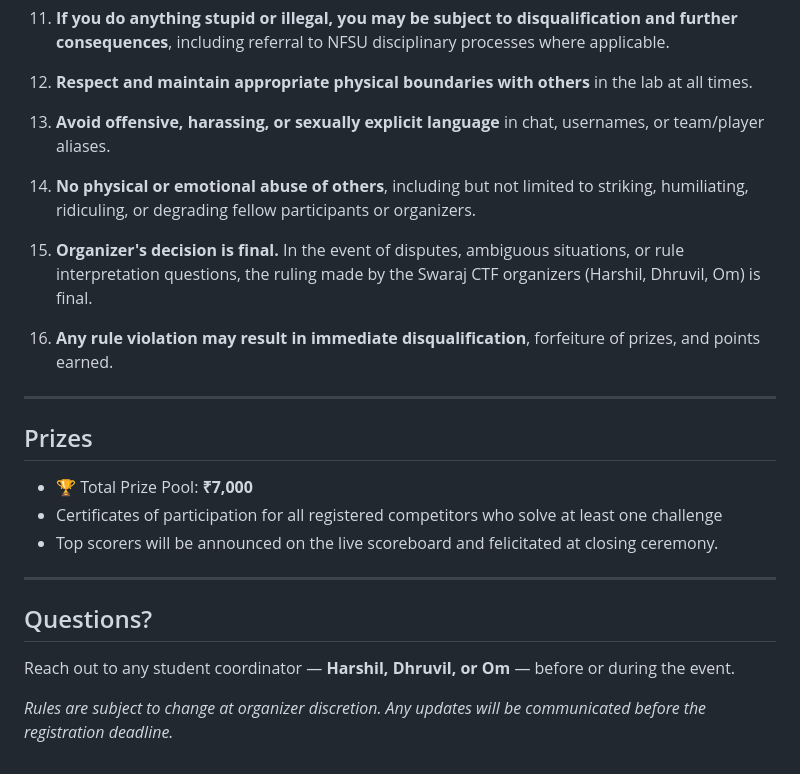
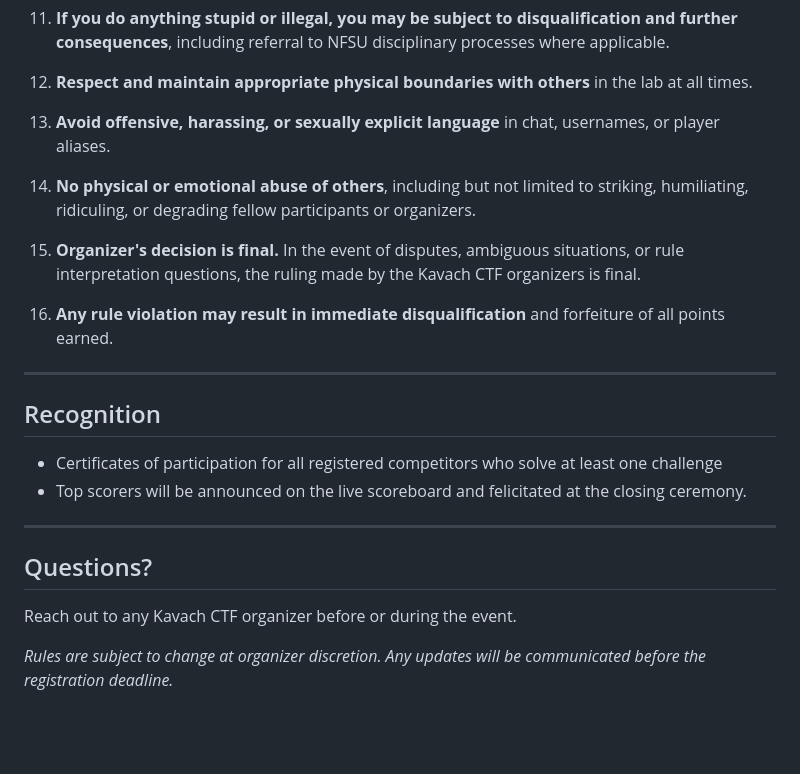
Before and after one commit to iamctfplayer2026/rulebook, a Markdown page: README.md, the part around one of its changes. Rendered like a GitHub page; blank space fills up the shorter version.

```diff
--- a/README.md
+++ b/README.md
@@ -63,26 +61,25 @@ We have a few rules and requirements (subject to change), and we really think yo
 
 12. **Respect and maintain appropriate physical boundaries with others** in the lab at all times.
 
-13. **Avoid offensive, harassing, or sexually explicit language** in chat, usernames, or team/player aliases.
+13. **Avoid offensive, harassing, or sexually explicit language** in chat, usernames, or player aliases.
 
 14. **No physical or emotional abuse of others**, including but not limited to striking, humiliating, ridiculing, or degrading fellow participants or organizers.
 
-15. **Organizer's decision is final.** In the event of disputes, ambiguous situations, or rule interpretation questions, the ruling made by the Swaraj CTF organizers (Harshil, Dhruvil, Om) is final.
+15. **Organizer's decision is final.** In the event of disputes, ambiguous situations, or rule interpretation questions, the ruling made by the Kavach CTF organizers is final.
 
-16. **Any rule violation may result in immediate disqualification**, forfeiture of prizes, and points earned.
+16. **Any rule violation may result in immediate disqualification** and forfeiture of all points earned.
 
 ---
 
-## Prizes
+## Recognition
 
-- 🏆 Total Prize Pool: **₹7,000**
 - Certificates of participation for all registered competitors who solve at least one challenge
-- Top scorers will be announced on the live scoreboard and felicitated at closing ceremony.
+- Top scorers will be announced on the live scoreboard and felicitated at the closing ceremony.
 
 ---
 
 ## Questions?
 
-Reach out to any student coordinator — **Harshil, Dhruvil, or Om** — before or during the event.
+Reach out to any Kavach CTF organizer before or during the event.
 
 *Rules are subject to change at organizer discretion. Any updates will be communicated before the registration deadline.*
```
Also changed, not shown: other parts of README.md (+13 -15 lines).
